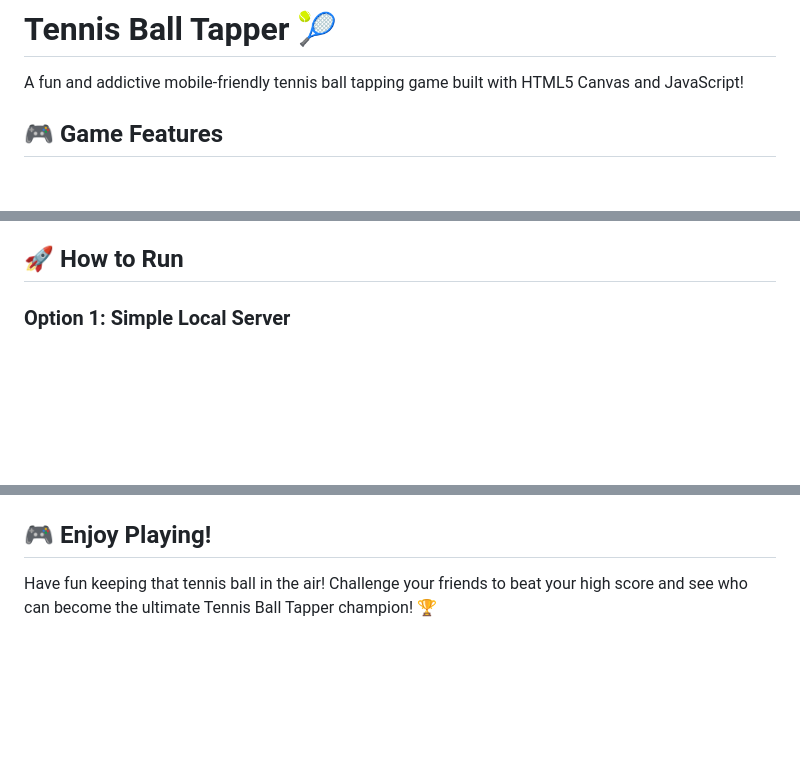
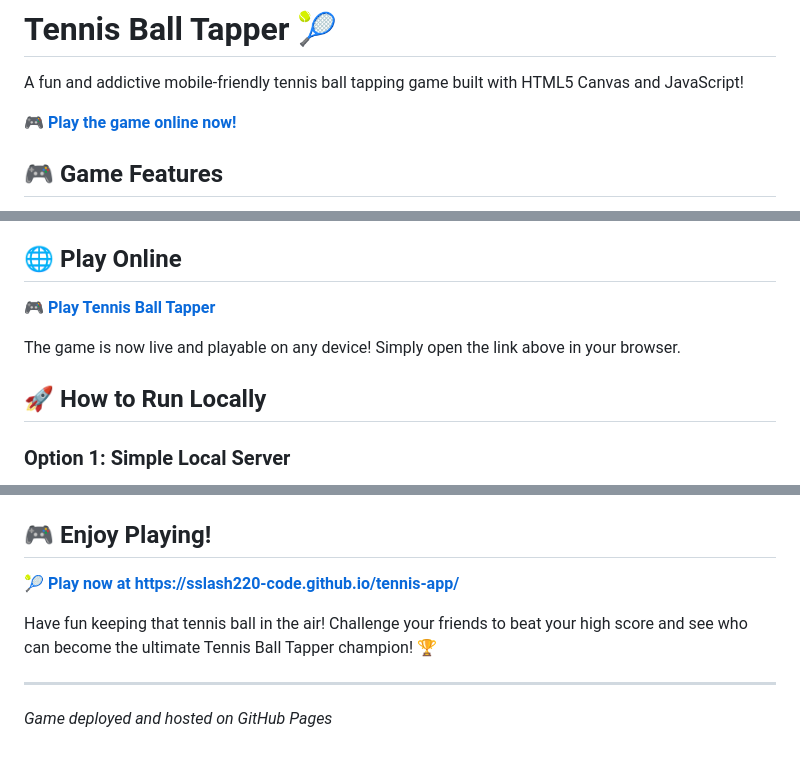
Before and after one commit to sslash220-code/tennis-app, a Markdown page: README.md, 3 parts joined by grey strips. Rendered like a GitHub page; blank space fills up the shorter version.

```diff
--- a/README.md
+++ b/README.md
@@ -1,6 +1,8 @@
 # Tennis Ball Tapper 🎾
 
 A fun and addictive mobile-friendly tennis ball tapping game built with HTML5 Canvas and JavaScript!
+
+**🎮 [Play the game online now!](https://sslash220-code.github.io/tennis-app/)**
 
 ## 🎮 Game Features
 
@@ -21,7 +23,13 @@ A fun and addictive mobile-friendly tennis ball tapping game built with HTML5 Ca
 5. **Don't let the ball hit the bottom** - that's game over!
 6. **Beat your best score** - your high score is automatically saved
 
-## 🚀 How to Run
+## 🌐 Play Online
+
+**🎮 [Play Tennis Ball Tapper](https://sslash220-code.github.io/tennis-app/)**
+
+The game is now live and playable on any device! Simply open the link above in your browser.
+
+## 🚀 How to Run Locally
 
 ### Option 1: Simple Local Server
 1. Open a terminal/command prompt
@@ -93,4 +101,10 @@ Potential features to add:
 
 ## 🎮 Enjoy Playing!
 
+**🎾 [Play now at https://sslash220-code.github.io/tennis-app/](https://sslash220-code.github.io/tennis-app/)**
+
 Have fun keeping that tennis ball in the air! Challenge your friends to beat your high score and see who can become the ultimate Tennis Ball Tapper champion! 🏆
+
+---
+
+*Game deployed and hosted on GitHub Pages*
```
